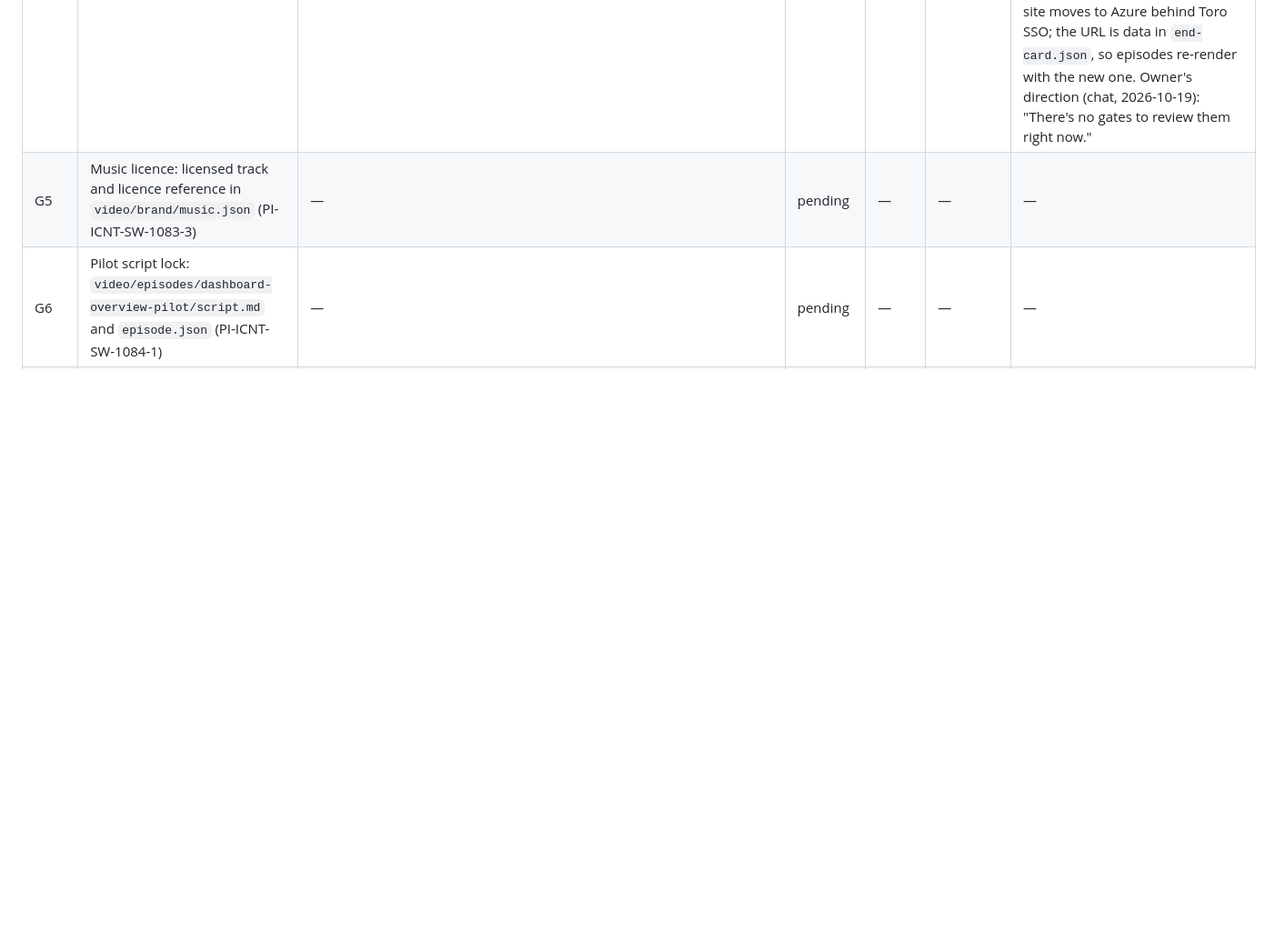
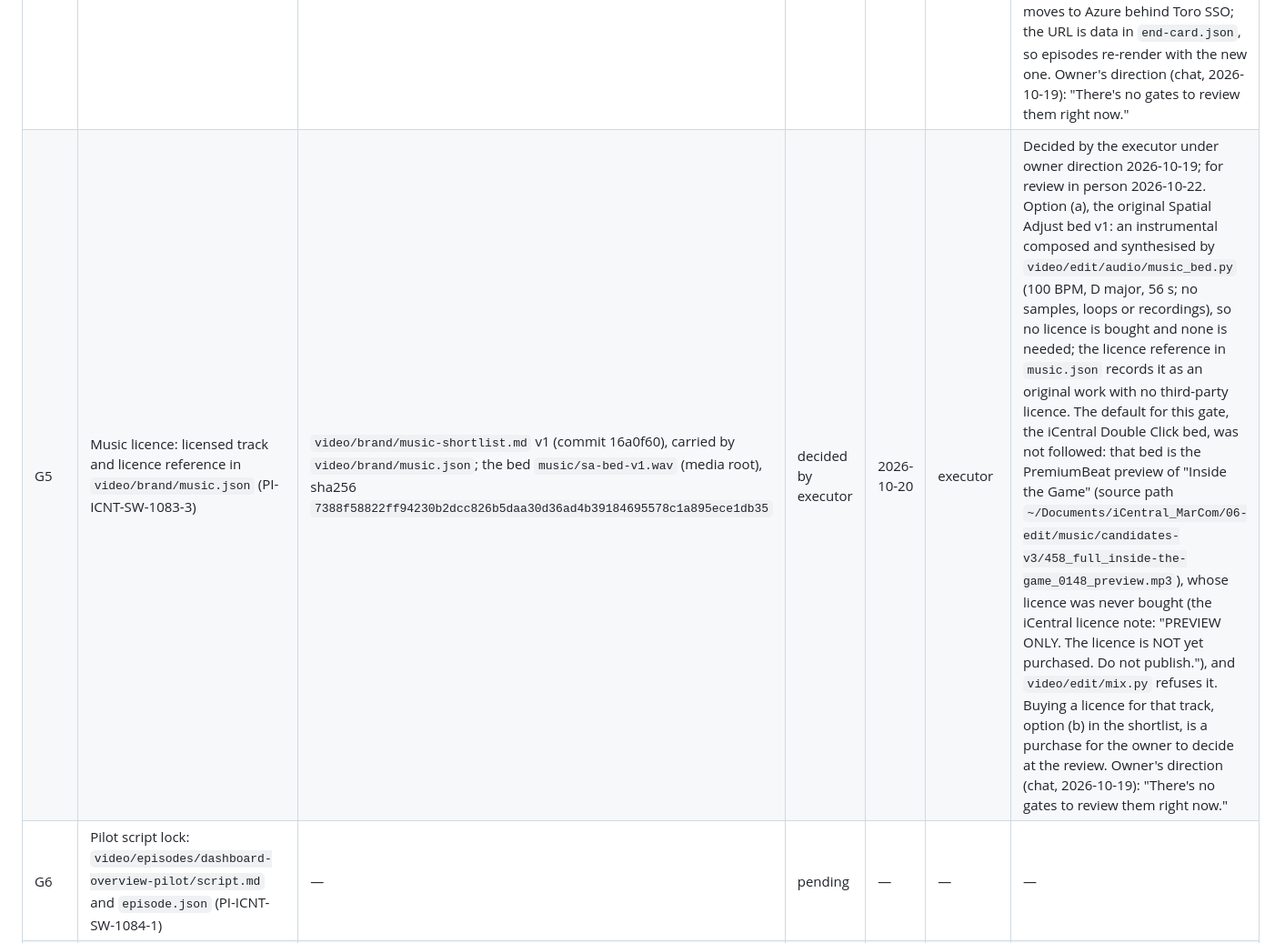
Before and after one commit to toroadam/spatial-adjust-guide, a Markdown page: video/approvals.md, the part around the change. Shown at 91% size. Drawn GitHub-style; blank space fills up the shorter version.

Commit message:
Record the original music bed for gate G5 and add it to the review agenda
Decided by the executor under owner direction 2026-10-19, for review in
person on 2026-10-22: the videos use the original Spatial Adjust bed v1
(music.json), which needs no licence. The gate's default, the iCentral
Double Click bed, is an unpurchased PremiumBeat preview that the mixer
refuses; buying a licence for that track is left to the owner at the
review.

```diff
--- a/video/approvals.md
+++ b/video/approvals.md
@@ -43,6 +43,6 @@ Beta content is shown (`SA_SHOW_BETA` unset means show).
 | G2 | Map treatment still: `map-treatment-v1.png` (media root, `episodes/_stills/`), rendered by `video/capture/map-still.mjs` from the test page `video/capture/fixtures/map-page.html` (PI-ICNT-SW-1079-4) | v1, commit 748e1b8, sha256 `fd67751c1475374eb8671c4c5f41bae9bb1f0420da2a0d62fc6ecdda505bda6c` | decided by executor | 2026-10-19 | executor | Decided by the executor under owner direction 2026-10-19; for review in person 2026-10-22. The restyle treatment as rendered: every map tile replaced by a turf-green tile with diagonal mowing stripes (96 of 96 tiles answered by the route, none passed on), the OpenStreetMap and Google attribution hidden, station circles in the moisture band colours and labels sharp. Comparison stills `map-treatment-blur-v1.png` and `map-treatment-frame-out-v1.png` sit beside it. The treatment is seen again on real Demo Mode footage at G6 and G7. Owner's direction (chat, 2026-10-19): "There's no gates to review them right now." |
 | G3 | Style frame (PI-ICNT-SW-1081-4): `style-frames/v1/sheet.jpg` and its eight stills (media root), described in `video/brand/style-frame-notes.md`, to the spec in `video/brand/motion-system.md` | v1, rendered by `video/edit/style_frame.py` at commit e720af0, sheet sha256 `62da79ef827a3b5bb47c5f3f6b32674d3a96456708c63dbf489004d935b2fa6c` | decided by executor | 2026-10-19 | executor | Decided by the executor under owner direction 2026-10-19; for review in person 2026-10-22. The Spatial Adjust brand as the plan describes: the product's header lockup (Toro red tile and "Spatial Adjust" in Golos UI Bold), Oasis neutrals with the moisture-band colours as accents, design-system blue for the focus box, the chapter strip's active fill and the typewriter cursor, and no red boxes; the abstract contour wall in place of the iCentral red wave; Golos UI 400, 500 and 700 only; the title card keeps the "Double Click" series word; the end card carries the G4 URL. The window shot in v1 is a still of the guide site's recreation, not Demo Mode footage, which is first seen at G7. Owner's direction (chat, 2026-10-19): "There's no gates to review them right now." |
 | G4 | End-card URL (PI-ICNT-SW-1081-3) | `video/brand/end-card-options.md` v1 (commit 0f76bc8), carried by `video/brand/end-card.json` | decided by executor | 2026-10-19 | executor | Decided by the executor under owner direction 2026-10-19; for review in person 2026-10-22. Option (a), the guides site, https://toroadam.github.io/spatial-adjust-guide/, shown on the end card as `toroadam.github.io/spatial-adjust-guide` in the URL pill under the call to action "Explore the Spatial Adjust Guides". Options (b), a toro.com product page (no address confirmed), and (c), no URL with the lockup only, are set out in the options file with audience, stability and visibility. The address changes when the site moves to Azure behind Toro SSO; the URL is data in `end-card.json`, so episodes re-render with the new one. Owner's direction (chat, 2026-10-19): "There's no gates to review them right now." |
-| G5 | Music licence: licensed track and licence reference in `video/brand/music.json` (PI-ICNT-SW-1083-3) | — | pending | — | — | — |
+| G5 | Music licence: licensed track and licence reference in `video/brand/music.json` (PI-ICNT-SW-1083-3) | `video/brand/music-shortlist.md` v1 (commit 16a0f60), carried by `video/brand/music.json`; the bed `music/sa-bed-v1.wav` (media root), sha256 `7388f58822ff94230b2dcc826b5daa30d36ad4b39184695578c1a895ece1db35` | decided by executor | 2026-10-20 | executor | Decided by the executor under owner direction 2026-10-19; for review in person 2026-10-22. Option (a), the original Spatial Adjust bed v1: an instrumental composed and synthesised by `video/edit/audio/music_bed.py` (100 BPM, D major, 56 s; no samples, loops or recordings), so no licence is bought and none is needed; the licence reference in `music.json` records it as an original work with no third-party licence. The default for this gate, the iCentral Double Click bed, was not followed: that bed is the PremiumBeat preview of "Inside the Game" (source path `~/Documents/iCentral_MarCom/06-edit/music/candidates-v3/458_full_inside-the-game_0148_preview.mp3`), whose licence was never bought (the iCentral licence note: "PREVIEW ONLY. The licence is NOT yet purchased. Do not publish."), and `video/edit/mix.py` refuses it. Buying a licence for that track, option (b) in the shortlist, is a purchase for the owner to decide at the review. Owner's direction (chat, 2026-10-19): "There's no gates to review them right now." |
 | G6 | Pilot script lock: `video/episodes/dashboard-overview-pilot/script.md` and `episode.json` (PI-ICNT-SW-1084-1) | — | pending | — | — | — |
 | G7 | Pilot final render (PI-ICNT-SW-1084-5) | — | pending | — | — | — |
```
Also changed, not shown: docs/review-agenda.md (+1 -0 lines).
